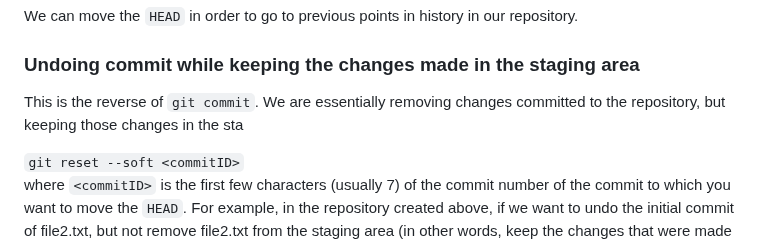
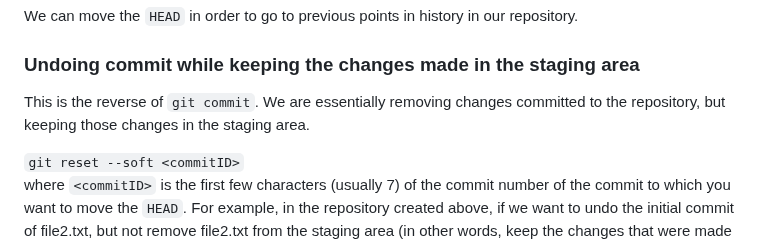
Before and after one commit to dward2/BME547, a Markdown page: Resources/Git/git_concepts.md, the part around the change. Drawn GitHub-style.

```diff
--- a/Resources/Git/git_concepts.md
+++ b/Resources/Git/git_concepts.md
@@ -216,7 +216,7 @@ We can move the `HEAD` in order to go to previous points in history in our
 repository.
 ### Undoing commit while keeping the changes made in the staging area
 This is the reverse of `git commit`.  We are essentially removing changes
-committed to the repository, but keeping those changes in the sta
+committed to the repository, but keeping those changes in the staging area.
 
 `git reset --soft <commitID>`
 where `<commitID>` is the first few characters (usually 7) of the commit number
```
Also changed, not shown: Resources/Git/undo_commits.md (added, +109 -0 lines), Resources/Git/misc_files/move_head_pic01.jpg (added), Resources/Git/misc_files/move_head_pic02.jpg (added), Resources/Git/misc_files/move_head_pic03.jpg (added).
